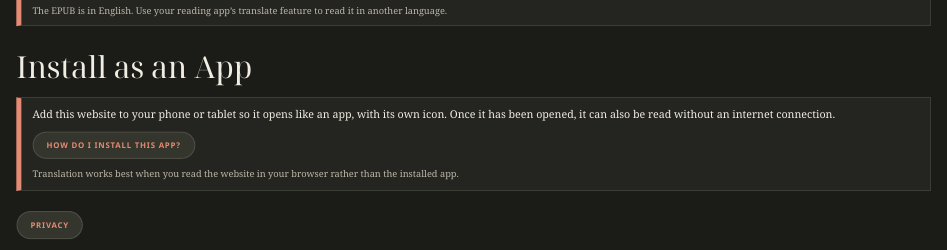
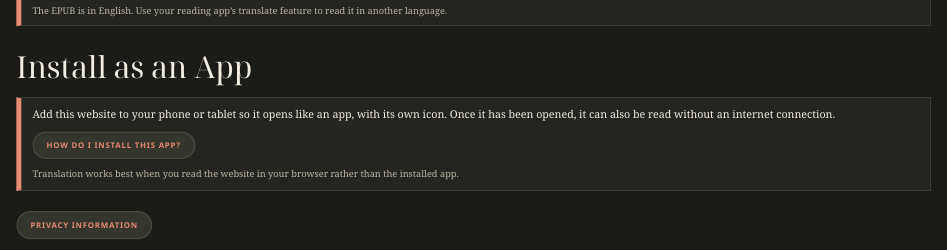
Before and after one commit to briand2jw/the-prophetic-word, a Quarto document (index.qmd): the page in a window 1100 px wide, from 1000 px down. Rendered offline with R 4.5, knitr and Pandoc in place of Quarto, with nearby package versions.

Commit message:
Privacy button and window title say Privacy Information
Co-Authored-By: Claude Sonnet 5.5 <noreply@anthropic.com>
Claude-Session: https://claude.ai/code/session_01AFttd4ZhKzSUEiUAhU2CQq

```diff
--- a/index.qmd
+++ b/index.qmd
@@ -71,5 +71,5 @@ Add this website to your phone or tablet so it opens like an app, with its own i
 :::
 
 ::: {.content-visible when-format="html"}
-<p class="install-actions"><button type="button" id="privacy-btn" class="epub-btn">Privacy</button></p>
+<p class="install-actions"><button type="button" id="privacy-btn" class="epub-btn">Privacy Information</button></p>
 :::
```
Also changed, not shown: nav-helpers.html.
